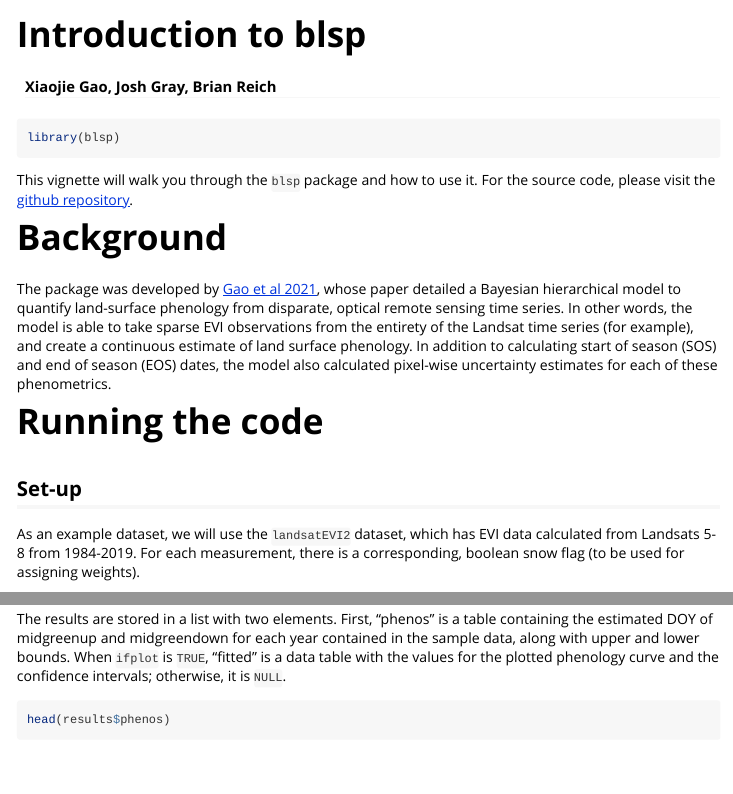
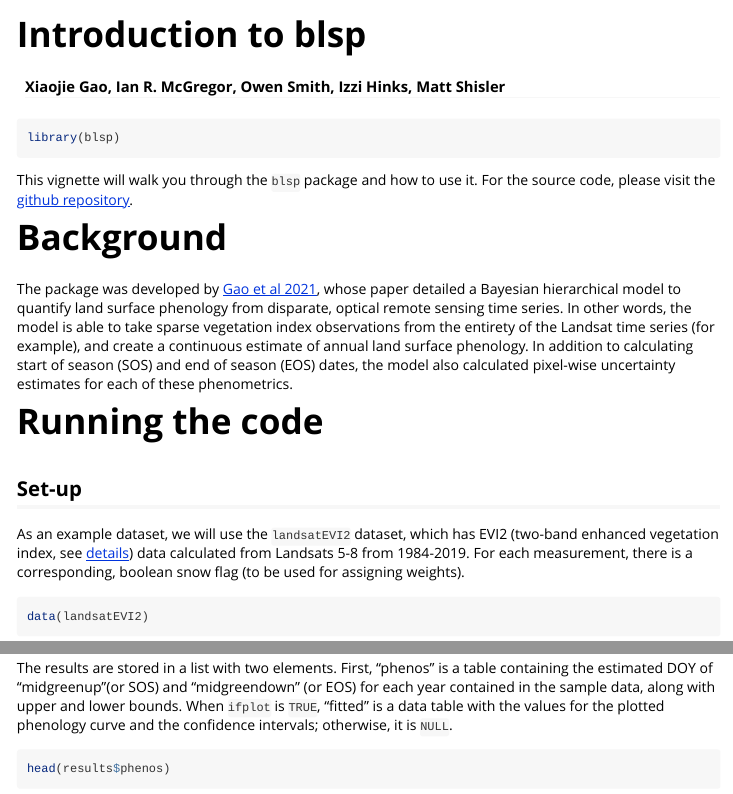
Before and after one commit to ncsuSEAL/Bayesian_LSP, an R Markdown document (vignettes/introduction.Rmd): the page in a window 1100 px wide, from its top, and a second part further down, joined at a grey line. Rendered offline with R 4.5, knitr and Pandoc, with nearby package versions; some code elsewhere in the file could not run offline.

Commit message:
Modify documentation
- Add Matt's github account to `README.R`
- Cut long comments in `mod_fit.R`
- Modify `introduction.Rmd`

````diff
--- a/vignettes/introduction.Rmd
+++ b/vignettes/introduction.Rmd
@@ -1,6 +1,6 @@
 ---
 title: "Introduction to blsp"
-author: "Xiaojie Gao, Josh Gray, Brian Reich"
+author: "Xiaojie Gao, Ian R. McGregor, Owen Smith, Izzi Hinks, Matt Shisler"
 output: rmarkdown::html_vignette
 vignette: >
   %\VignetteIndexEntry{Introduction to blsp}
@@ -19,14 +19,14 @@ knitr::opts_chunk$set(
 library(blsp)
 ```
 
-This vignette will walk you through the `blsp` package and how to use it. For the source code, please visit the [github repository](https://github.com/MrJGao/Bayesian_LSP).
+This vignette will walk you through the `blsp` package and how to use it. For the source code, please visit the [github repository](https://github.com/ncsuSEAL/Bayesian_LSP).
 
 # Background
-The package was developed by [Gao et al 2021](https://www.sciencedirect.com/science/article/pii/S0034425721002029?via%3Dihub), whose paper detailed a Bayesian hierarchical model to quantify land-surface phenology from disparate, optical remote sensing time series. In other words, the model is able to take sparse EVI observations from the entirety of the Landsat time series (for example), and create a continuous estimate of land surface phenology. In addition to calculating start of season (SOS) and end of season (EOS) dates, the model also calculated pixel-wise uncertainty estimates for each of these phenometrics.
+The package was developed by [Gao et al 2021](https://www.sciencedirect.com/science/article/pii/S0034425721002029?via%3Dihub), whose paper detailed a Bayesian hierarchical model to quantify land surface phenology from disparate, optical remote sensing time series. In other words, the model is able to take sparse vegetation index observations from the entirety of the Landsat time series (for example), and create a continuous estimate of annual land surface phenology. In addition to calculating start of season (SOS) and end of season (EOS) dates, the model also calculated pixel-wise uncertainty estimates for each of these phenometrics.
 
 # Running the code
 ## Set-up
-As an example dataset, we will use the `landsatEVI2` dataset, which has EVI data calculated from Landsats 5-8 from 1984-2019. For each measurement, there is a corresponding, boolean snow flag (to be used for assigning weights).
+As an example dataset, we will use the `landsatEVI2` dataset, which has EVI2 (two-band enhanced vegetation index, see [details](https://en.wikipedia.org/wiki/Enhanced_vegetation_index)) data calculated from Landsats 5-8 from 1984-2019. For each measurement, there is a corresponding, boolean snow flag (to be used for assigning weights).
 ```{r set-up 1}
 data(landsatEVI2)
 evi2 <- landsatEVI2$evi2
@@ -40,7 +40,7 @@ At its core, all you need to run the main function (`FitBLSP`) is a vector of ve
 results <- FitBLSP(date_vec=dates, vi_vec=evi2, verbose=TRUE)
 ```
 
-The results are stored in a list with two elements. First, "phenos" is a table containing the estimated DOY of midgreenup and midgreendown for each year contained in the sample data, along with upper and lower bounds. When `ifplot` is `TRUE`, "fitted" is a data table with the values for the plotted phenology curve and the confidence intervals; otherwise, it is `NULL`.
+The results are stored in a list with two elements. First, "phenos" is a table containing the estimated DOY of "midgreenup"(or SOS) and "midgreendown" (or EOS) for each year contained in the sample data, along with upper and lower bounds. When `ifplot` is `TRUE`, "fitted" is a data table with the values for the plotted phenology curve and the confidence intervals; otherwise, it is `NULL`.
 ```{r code 2}
 head(results$phenos)
 ```
````
Also changed, not shown: R/mod_fit.R (+7 -3 lines), README.md.
